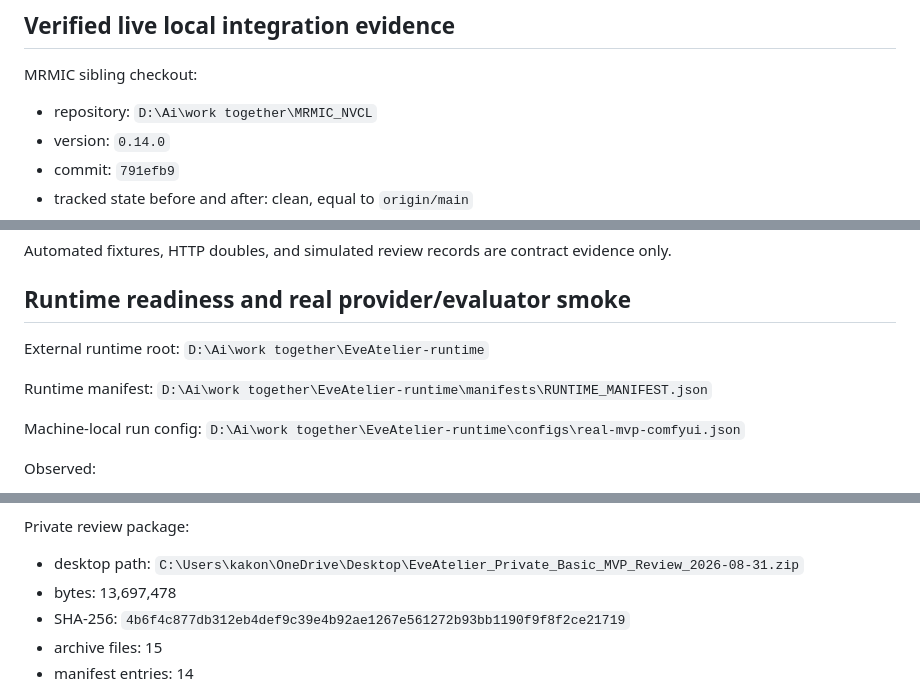
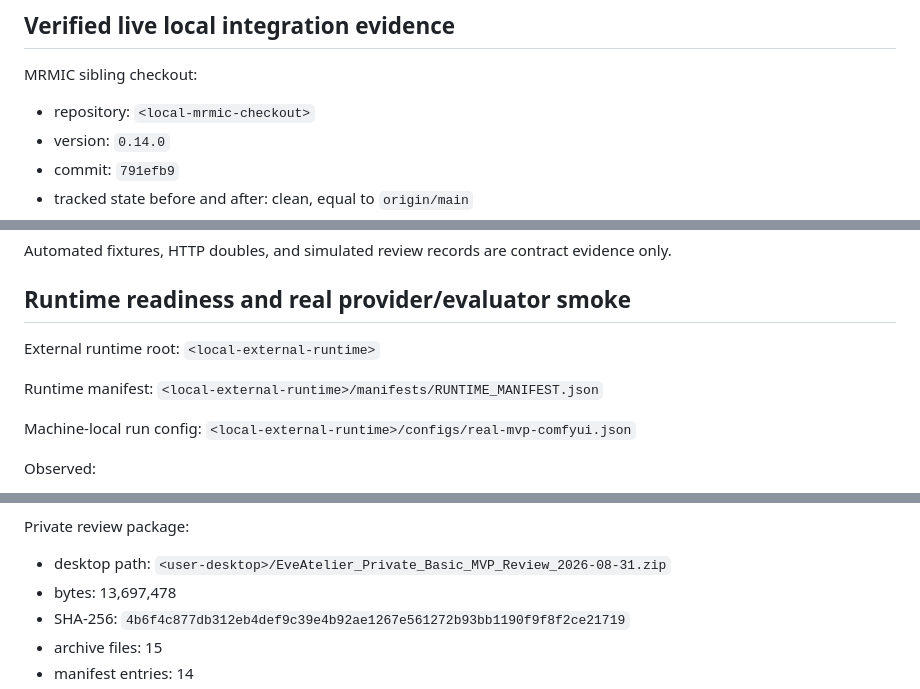
Before and after one commit to kakon77777-commits/EveAtelier, a Markdown page: docs/mvp/REAL_MVP_CHARACTER_REMASTER_ACCEPTANCE_v0.1.md, 3 parts joined by grey strips. Rendered like a GitHub page.

Commit message:
docs: scrub local paths for public merge

```diff
--- a/docs/mvp/REAL_MVP_CHARACTER_REMASTER_ACCEPTANCE_v0.1.md
+++ b/docs/mvp/REAL_MVP_CHARACTER_REMASTER_ACCEPTANCE_v0.1.md
@@ -80,7 +80,7 @@ The package documents were used as the user-approved design/execution brief, not
 
 MRMIC sibling checkout:
 
-- repository: `D:\Ai\work together\MRMIC_NVCL`
+- repository: `<local-mrmic-checkout>`
 - version: `0.14.0`
 - commit: `791efb9`
 - tracked state before and after: clean, equal to `origin/main`
@@ -143,11 +143,11 @@ Automated fixtures, HTTP doubles, and simulated review records are contract evid
 
 ## Runtime readiness and real provider/evaluator smoke
 
-External runtime root: `D:\Ai\work together\EveAtelier-runtime`
+External runtime root: `<local-external-runtime>`
 
-Runtime manifest: `D:\Ai\work together\EveAtelier-runtime\manifests\RUNTIME_MANIFEST.json`
+Runtime manifest: `<local-external-runtime>/manifests/RUNTIME_MANIFEST.json`
 
-Machine-local run config: `D:\Ai\work together\EveAtelier-runtime\configs\real-mvp-comfyui.json`
+Machine-local run config: `<local-external-runtime>/configs/real-mvp-comfyui.json`
 
 Observed:
 
@@ -287,7 +287,7 @@ Workbench state:
 
 Private review package:
 
-- desktop path: `C:\Users\kakon\OneDrive\Desktop\EveAtelier_Private_Basic_MVP_Review_2026-08-31.zip`
+- desktop path: `<user-desktop>/EveAtelier_Private_Basic_MVP_Review_2026-08-31.zip`
 - bytes: 13,697,478
 - SHA-256: `4b6f4c877db312eb4def9c39e4b92ae1267e561272b93bb1190f9f8f2ce21719`
 - archive files: 15
```
Also changed, not shown: 2 other files.
